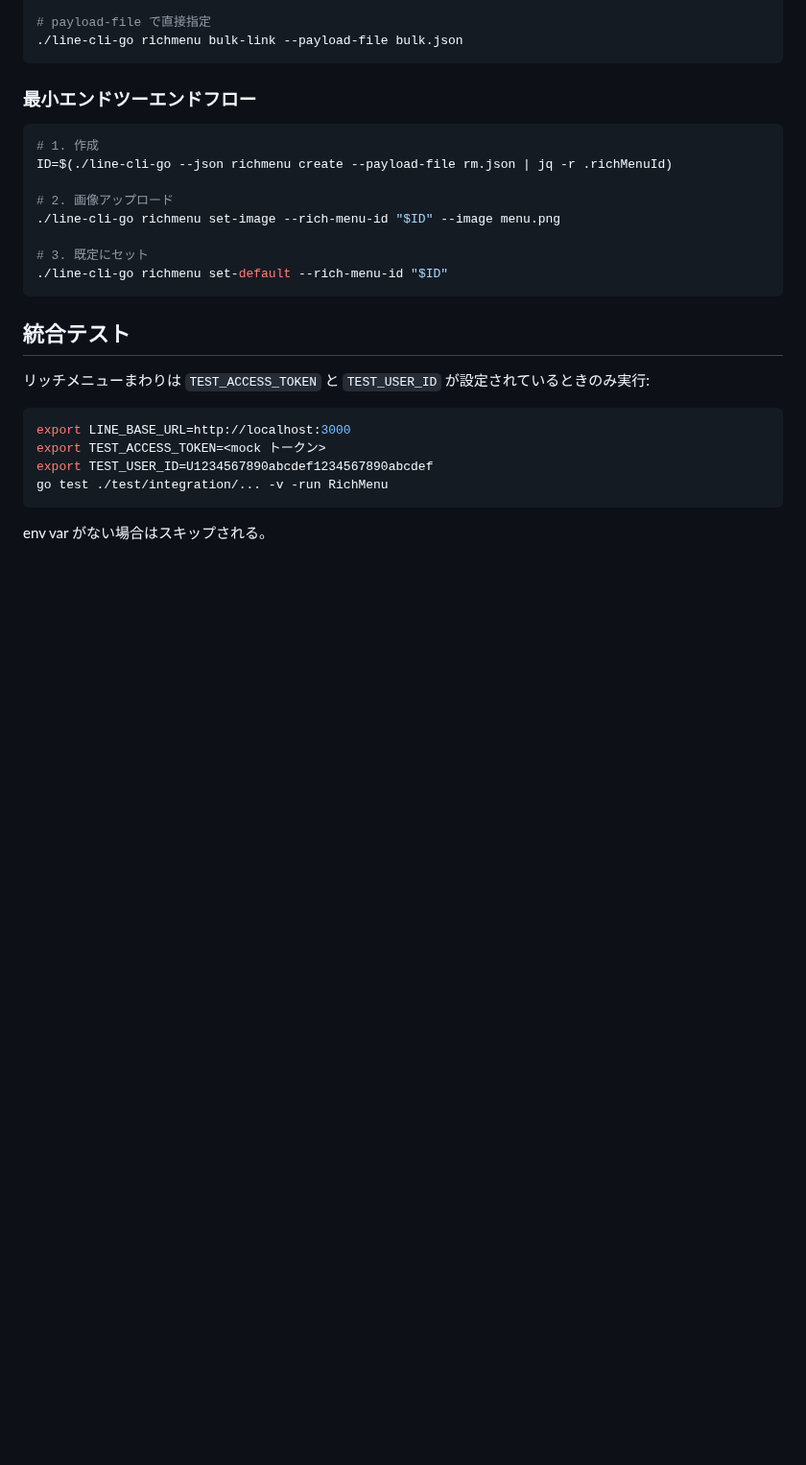
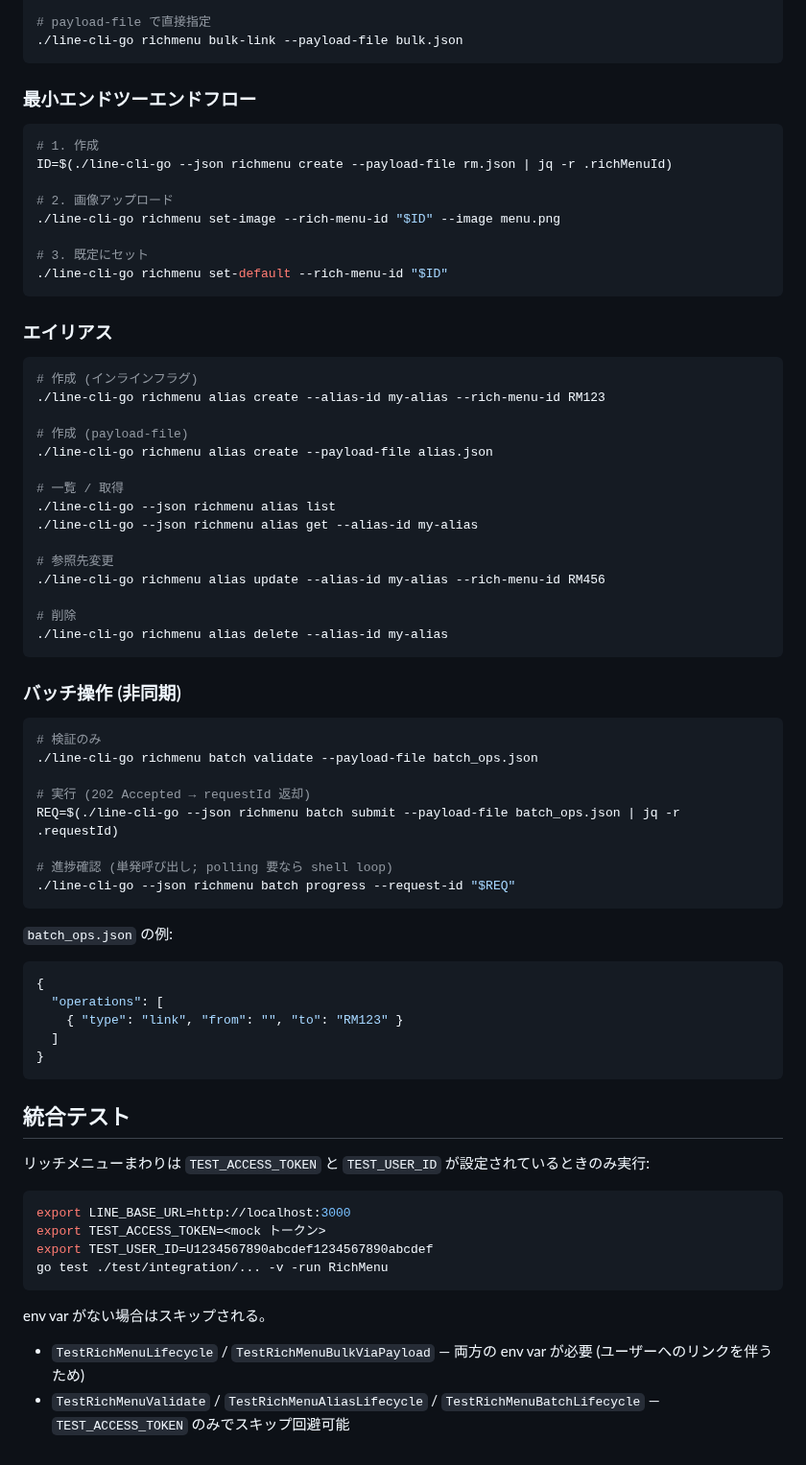
Before and after one commit to crowdy/conoha-cli-app-samples, a Markdown page: line-cli-go/README.md, the part around one of its changes. Shown at 96% size. Rendered like a GitHub page; blank space fills up the shorter version.

Commit message:
docs(line-cli-go): document alias and batch commands in README

````diff
--- a/line-cli-go/README.md
+++ b/line-cli-go/README.md
@@ -194,6 +202,49 @@ ID=$(./line-cli-go --json richmenu create --payload-file rm.json | jq -r .richMe
 ./line-cli-go richmenu set-default --rich-menu-id "$ID"
 ```
 
+### エイリアス
+
+```bash
+# 作成 (インラインフラグ)
+./line-cli-go richmenu alias create --alias-id my-alias --rich-menu-id RM123
+
+# 作成 (payload-file)
+./line-cli-go richmenu alias create --payload-file alias.json
+
+# 一覧 / 取得
+./line-cli-go --json richmenu alias list
+./line-cli-go --json richmenu alias get --alias-id my-alias
+
+# 参照先変更
+./line-cli-go richmenu alias update --alias-id my-alias --rich-menu-id RM456
+
+# 削除
+./line-cli-go richmenu alias delete --alias-id my-alias
+```
+
+### バッチ操作 (非同期)
+
+```bash
+# 検証のみ
+./line-cli-go richmenu batch validate --payload-file batch_ops.json
+
+# 実行 (202 Accepted → requestId 返却)
+REQ=$(./line-cli-go --json richmenu batch submit --payload-file batch_ops.json | jq -r .requestId)
+
+# 進捗確認 (単発呼び出し; polling 要なら shell loop)
+./line-cli-go --json richmenu batch progress --request-id "$REQ"
+```
+
+`batch_ops.json` の例:
+
+```json
+{
+  "operations": [
+    { "type": "link", "from": "", "to": "RM123" }
+  ]
+}
+```
+
 ## 統合テスト
 
 リッチメニューまわりは `TEST_ACCESS_TOKEN` と `TEST_USER_ID` が設定されているときのみ実行:
@@ -206,3 +257,6 @@ go test ./test/integration/... -v -run RichMenu
 ```
 
 env var がない場合はスキップされる。
+
+- `TestRichMenuLifecycle` / `TestRichMenuBulkViaPayload` — 両方の env var が必要 (ユーザーへのリンクを伴うため)
+- `TestRichMenuValidate` / `TestRichMenuAliasLifecycle` / `TestRichMenuBatchLifecycle` — `TEST_ACCESS_TOKEN` のみでスキップ回避可能
````
Also changed, not shown: other parts of line-cli-go/README.md (+8 -0 lines).
